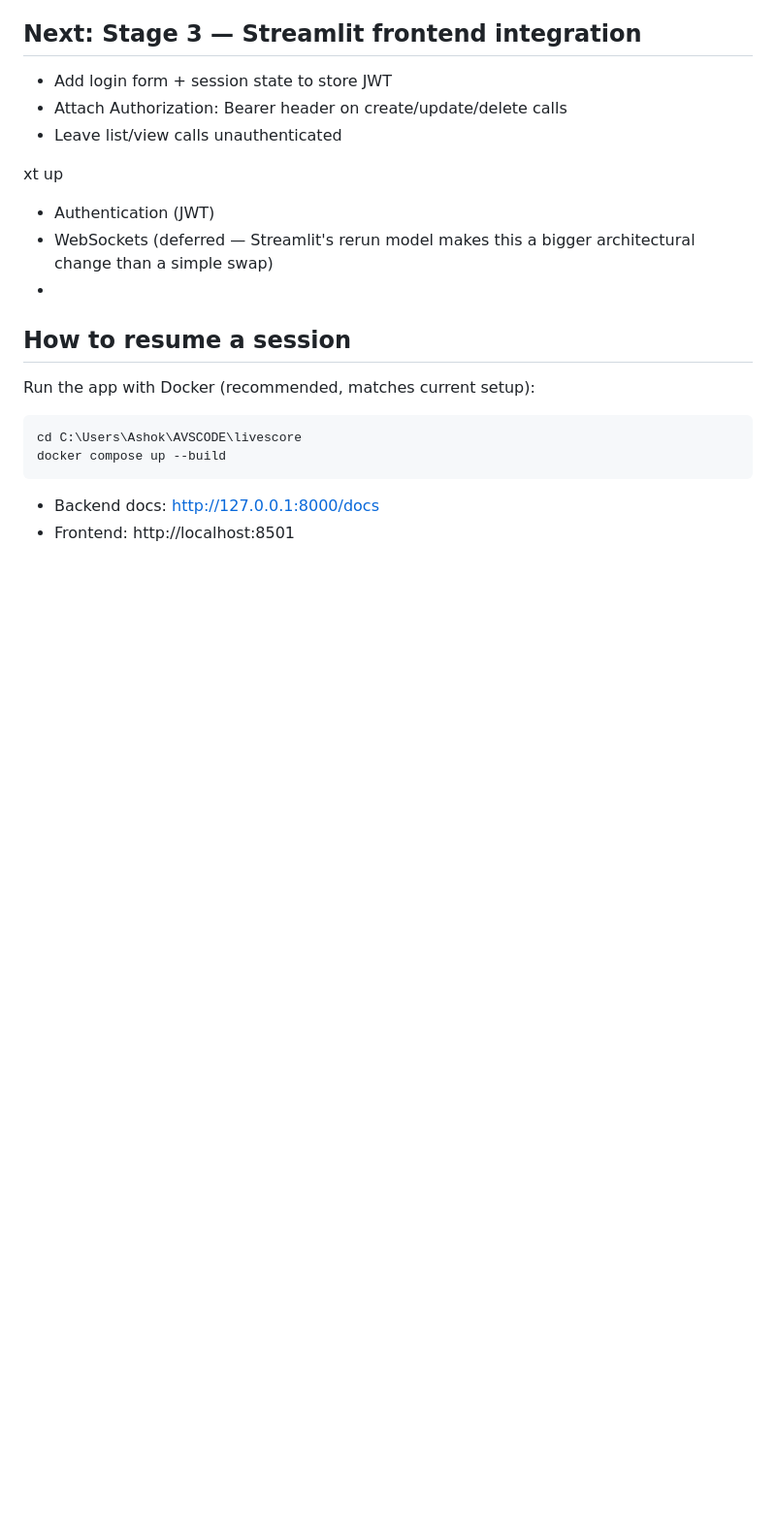
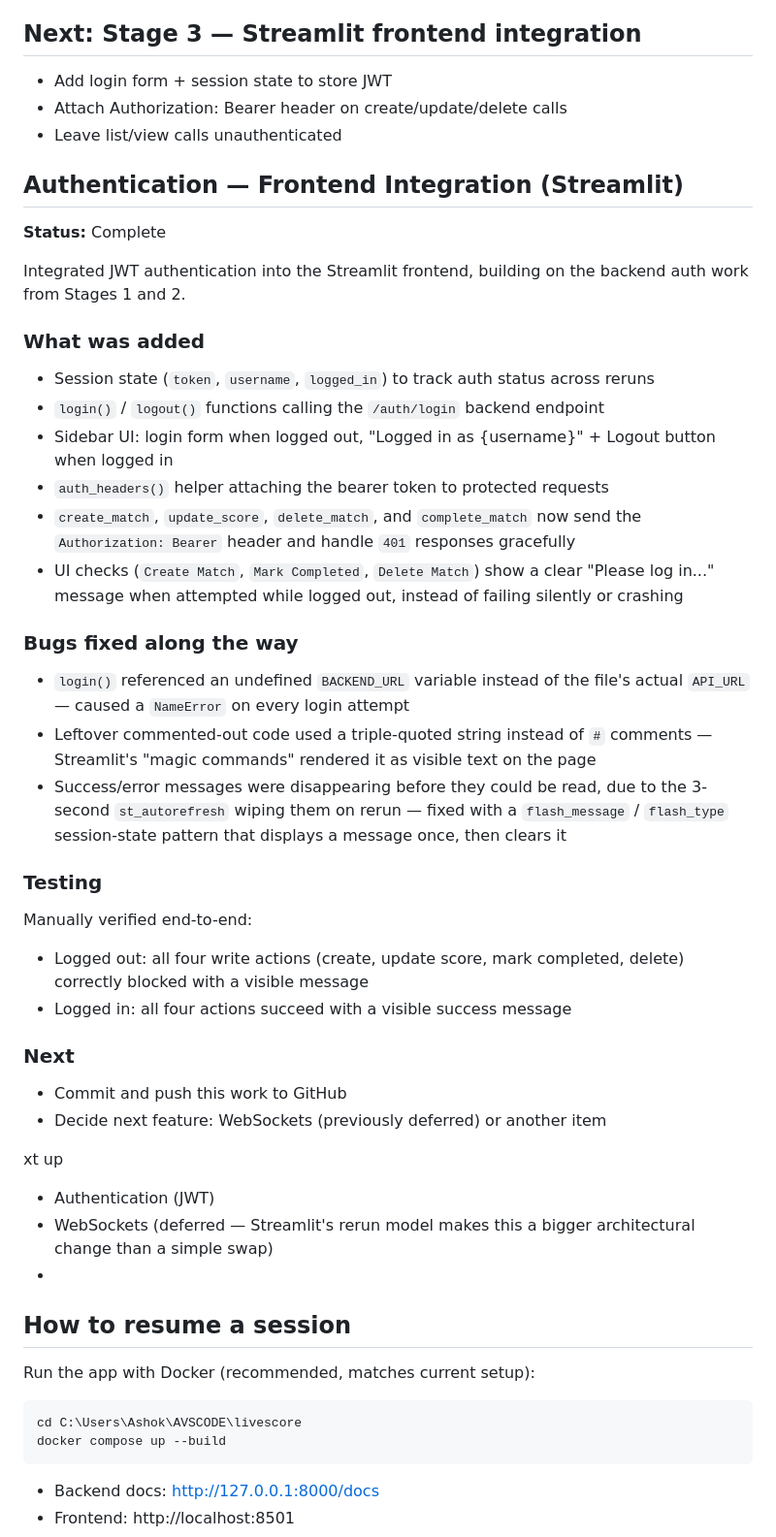
Before and after one commit to Ashok1921/livescore, a Markdown page: PROGRESS.md, the part around the change. Shown at 97% size. Drawn GitHub-style; blank space fills up the shorter version.

Commit message:
Add frontend auth integration: login/logout UI, bearer token on write actions, persistent flash messages

```diff
--- a/PROGRESS.md
+++ b/PROGRESS.md
@@ -192,6 +192,39 @@ Repo: https://github.com/Ashok1921/livescore
 - Leave list/view calls unauthenticated
 
 
+## Authentication — Frontend Integration (Streamlit)
+
+**Status:** Complete
+
+Integrated JWT authentication into the Streamlit frontend, building on the backend auth work from Stages 1 and 2.
+
+### What was added
+
+- Session state (`token`, `username`, `logged_in`) to track auth status across reruns
+- `login()` / `logout()` functions calling the `/auth/login` backend endpoint
+- Sidebar UI: login form when logged out, "Logged in as {username}" + Logout button when logged in
+- `auth_headers()` helper attaching the bearer token to protected requests
+- `create_match`, `update_score`, `delete_match`, and `complete_match` now send the `Authorization: Bearer` header and handle `401` responses gracefully
+- UI checks (`Create Match`, `Mark Completed`, `Delete Match`) show a clear "Please log in..." message when attempted while logged out, instead of failing silently or crashing
+
+### Bugs fixed along the way
+
+- `login()` referenced an undefined `BACKEND_URL` variable instead of the file's actual `API_URL` — caused a `NameError` on every login attempt
+- Leftover commented-out code used a triple-quoted string instead of `#` comments — Streamlit's "magic commands" rendered it as visible text on the page
+- Success/error messages were disappearing before they could be read, due to the 3-second `st_autorefresh` wiping them on rerun — fixed with a `flash_message` / `flash_type` session-state pattern that displays a message once, then clears it
+
+### Testing
+
+Manually verified end-to-end:
+
+- Logged out: all four write actions (create, update score, mark completed, delete) correctly blocked with a visible message
+- Logged in: all four actions succeed with a visible success message
+
+### Next
+
+- Commit and push this work to GitHub
+- Decide next feature: WebSockets (previously deferred) or another item
+
 
 
 xt up
```
